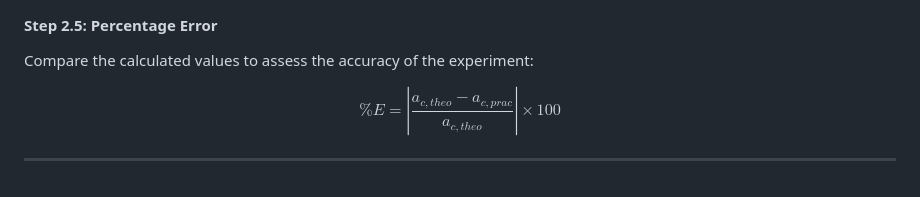
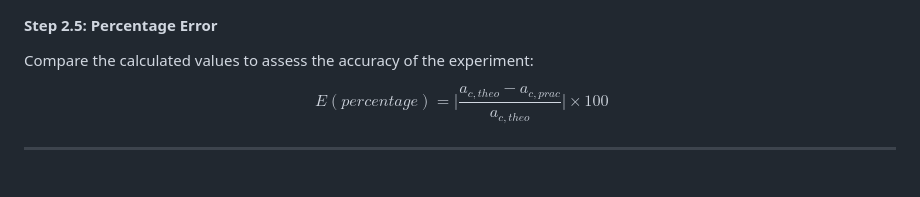
Before and after one commit to virtual-labs/exp-component-of-acceleration-dei, a Markdown page: experiment/procedure.md, the part around the change. Drawn GitHub-style.

```diff
--- a/experiment/procedure.md
+++ b/experiment/procedure.md
@@ -112,10 +112,9 @@ Use the Hydraulic Analogy formula (Equation 7 from Theory), where $T$ is in $N \
 $$\mathbf{a_{c,\ prac} = \frac{2gT}{\rho\ a_{total} L^{2}}}$$
 
 #### Step 2.5: Percentage Error
-
 Compare the calculated values to assess the accuracy of the experiment:
 
-$$\% E = \left| \frac{a_{c,theo} - a_{c,prac}}{a_{c,theo}} \right| \times 100$$
+$$\ E(percentage) = \bigg| \frac{a_{c,theo} - a_{c,prac}}{a_{c,theo}} \bigg| \times 100$$
 
 ---
 
```
